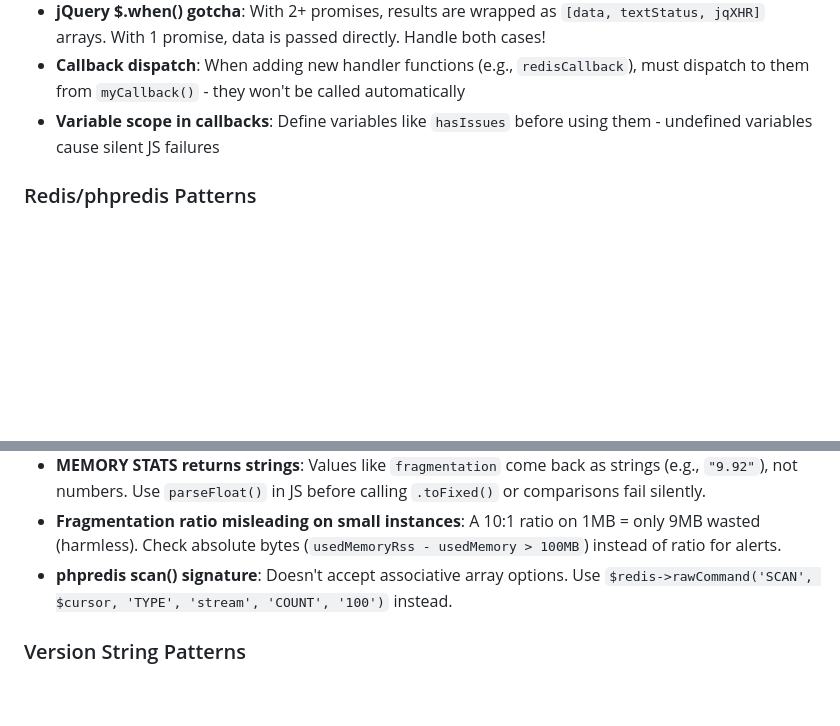
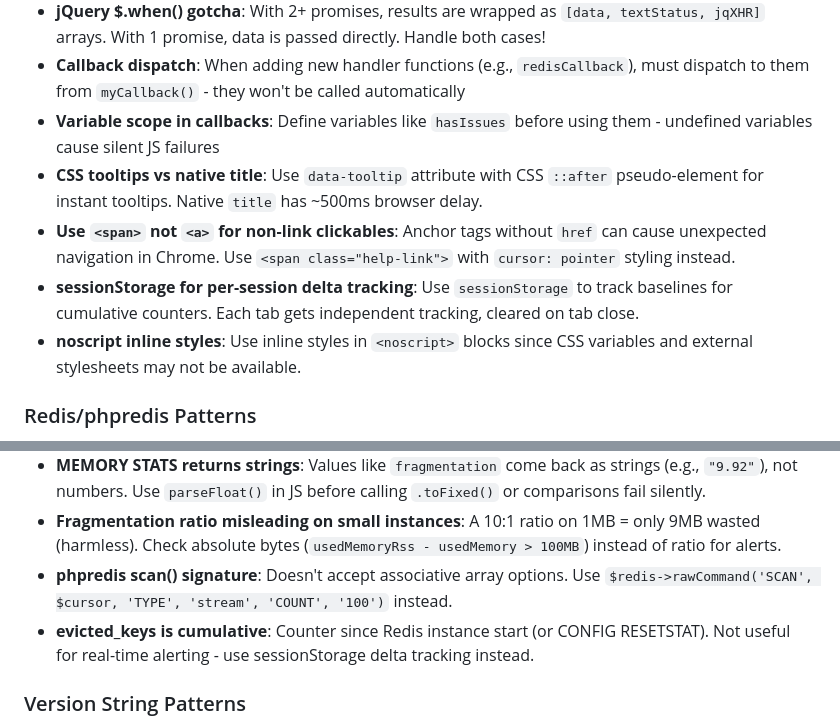
Before and after one commit to kbcmdba/ActiveQueryListing, a Markdown page: CLAUDE_KNOWLEDGE_SHARED.md, 2 parts joined by grey strips. Drawn GitHub-style; blank space fills up the shorter version.

Commit message:
Add lessons learned to CLAUDE.md and CLAUDE_KNOWLEDGE_SHARED.md
- CSS tooltips vs native title (instant vs delayed)
- Use <span> not <a> for non-link clickables (Chrome navigation bug)
- sessionStorage for per-session delta tracking
- noscript inline styles fallback
- Redis evicted_keys is cumulative counter

Co-Authored-By: Claude Opus 4.5 <noreply@anthropic.com>

```diff
--- a/CLAUDE_KNOWLEDGE_SHARED.md
+++ b/CLAUDE_KNOWLEDGE_SHARED.md
@@ -158,6 +158,10 @@ Migrations in `deployDDL.php` follow this pattern:
 - **jQuery $.when() gotcha**: With 2+ promises, results are wrapped as `[data, textStatus, jqXHR]` arrays. With 1 promise, data is passed directly. Handle both cases!
 - **Callback dispatch**: When adding new handler functions (e.g., `redisCallback`), must dispatch to them from `myCallback()` - they won't be called automatically
 - **Variable scope in callbacks**: Define variables like `hasIssues` before using them - undefined variables cause silent JS failures
+- **CSS tooltips vs native title**: Use `data-tooltip` attribute with CSS `::after` pseudo-element for instant tooltips. Native `title` has ~500ms browser delay.
+- **Use `<span>` not `<a>` for non-link clickables**: Anchor tags without `href` can cause unexpected navigation in Chrome. Use `<span class="help-link">` with `cursor: pointer` styling instead.
+- **sessionStorage for per-session delta tracking**: Use `sessionStorage` to track baselines for cumulative counters. Each tab gets independent tracking, cleared on tab close.
+- **noscript inline styles**: Use inline styles in `<noscript>` blocks since CSS variables and external stylesheets may not be available.
 
 ### Redis/phpredis Patterns
 - `$redis->info()` returns basic sections but NOT commandstats - use `$redis->info('commandstats')` separately
@@ -166,6 +170,7 @@ Migrations in `deployDDL.php` follow this pattern:
 - **MEMORY STATS returns strings**: Values like `fragmentation` come back as strings (e.g., `"9.92"`), not numbers. Use `parseFloat()` in JS before calling `.toFixed()` or comparisons fail silently.
 - **Fragmentation ratio misleading on small instances**: A 10:1 ratio on 1MB = only 9MB wasted (harmless). Check absolute bytes (`usedMemoryRss - usedMemory > 100MB`) instead of ratio for alerts.
 - **phpredis scan() signature**: Doesn't accept associative array options. Use `$redis->rawCommand('SCAN', $cursor, 'TYPE', 'stream', 'COUNT', '100')` instead.
+- **evicted_keys is cumulative**: Counter since Redis instance start (or CONFIG RESETSTAT). Not useful for real-time alerting - use sessionStorage delta tracking instead.
 
 ### Version String Patterns
 - MySQL: Returns plain version like "8.4.6" (no type indicator)
```
